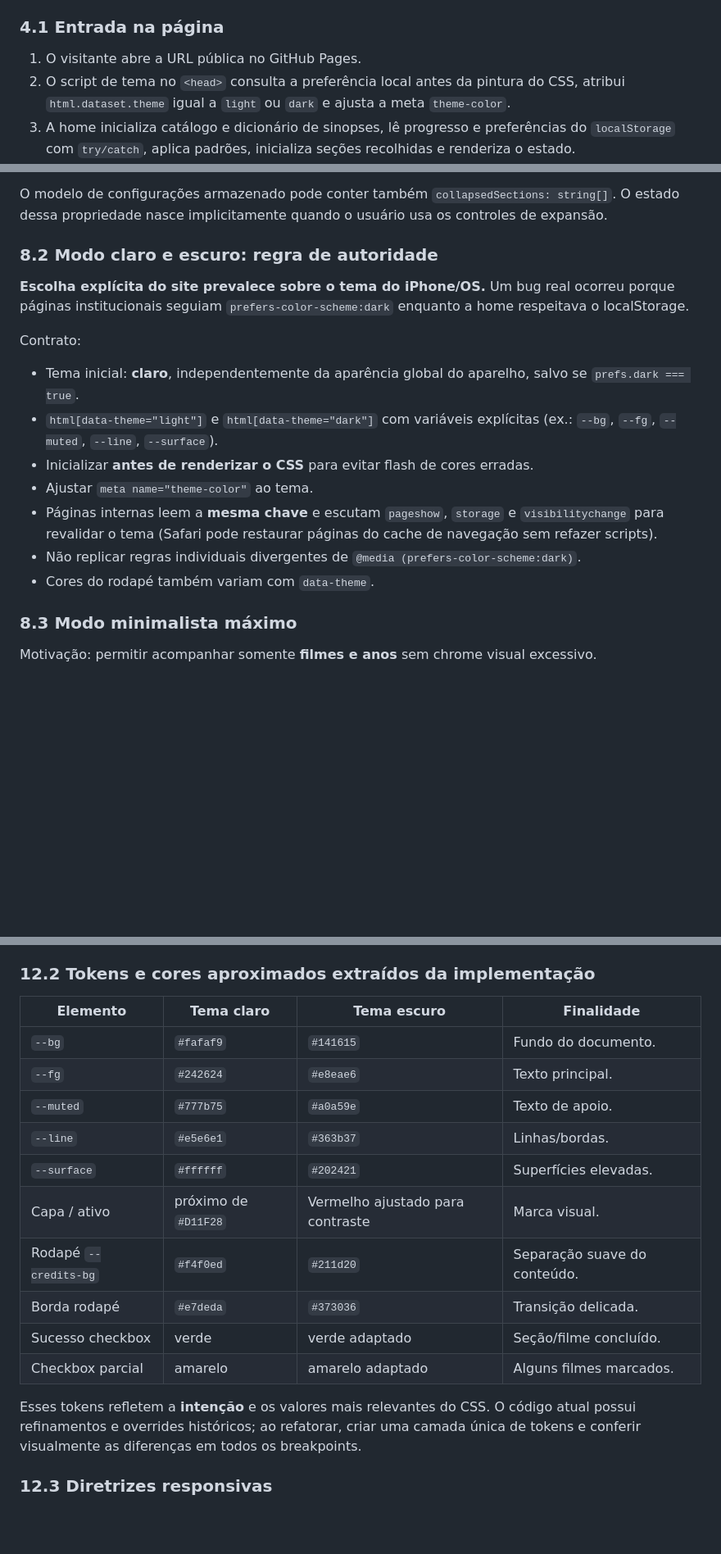
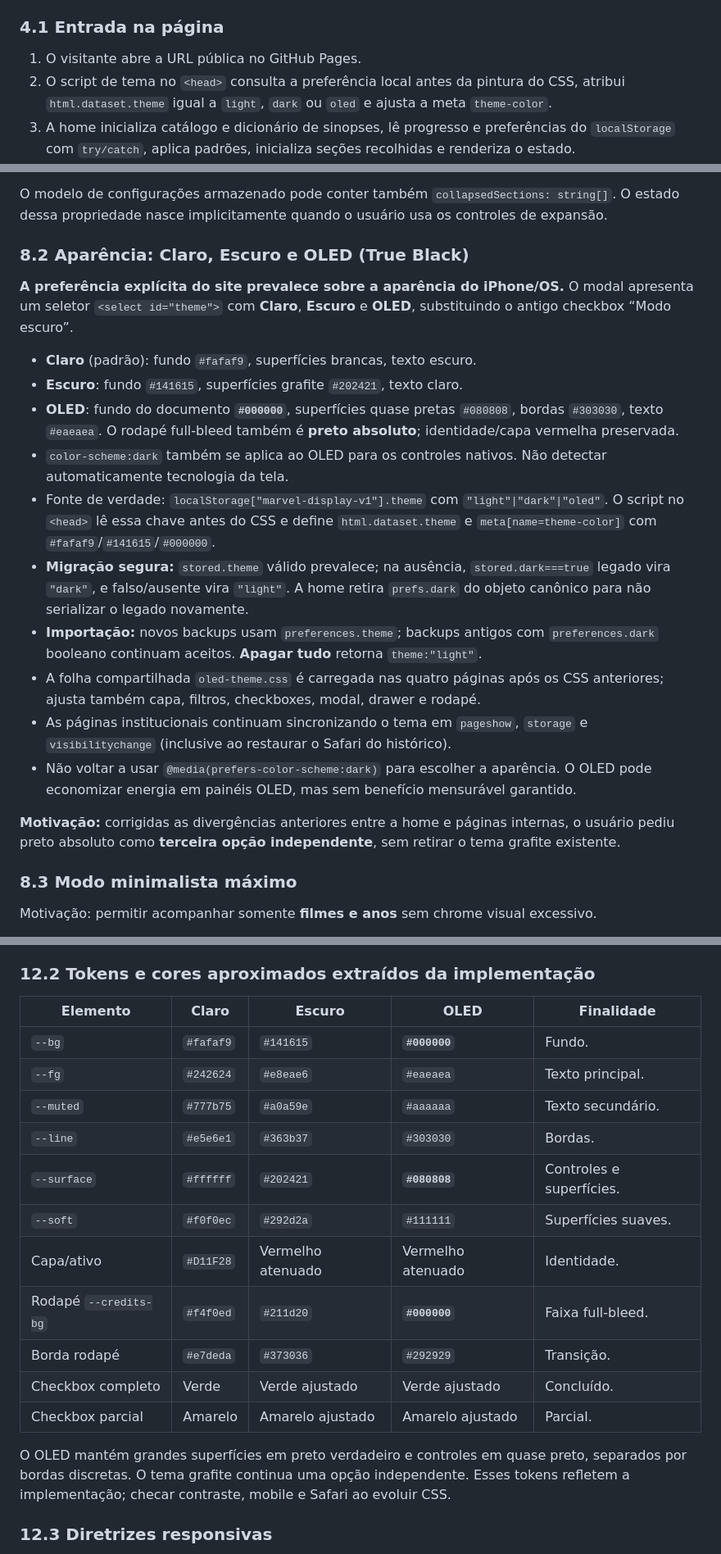
Before and after one commit to michaelfdias/maratona-marvel, a Markdown page: docs/ESPECIFICACAO.md, 3 parts joined by grey strips. Shown at 82% size. Drawn GitHub-style; blank space fills up the shorter version.

Commit message:
Atualiza especificação viva para tema Claro/Escuro/OLED, migração e paletas

```diff
--- a/docs/ESPECIFICACAO.md
+++ b/docs/ESPECIFICACAO.md
@@ -664,7 +665,7 @@ Eddie Brock e Venom passam a ser perseguidos por forças humanas e alienígenas,
 ### 4.1 Entrada na página
 
 1. O visitante abre a URL pública no GitHub Pages.
-2. O script de tema no `<head>` consulta a preferência local antes da pintura do CSS, atribui `html.dataset.theme` igual a `light` ou `dark` e ajusta a meta `theme-color`.
+2. O script de tema no `<head>` consulta a preferência local antes da pintura do CSS, atribui `html.dataset.theme` igual a `light`, `dark` ou `oled` e ajusta a meta `theme-color`.
 3. A home inicializa catálogo e dicionário de sinopses, lê progresso e preferências do `localStorage` com `try/catch`, aplica padrões, inicializa seções recolhidas e renderiza o estado.
 4. A capa apresenta **Maratona Marvel**, ícone de claquete, texto explicativo e controle de configurações.
 5. Abaixo, os números de filmes vistos, total, percentual, restantes e uma barra de progresso acessível apresentam a situação da lista ativa.
@@ -899,18 +900,22 @@ A interface usa modal HTML `<dialog id="settings">`, com título focável, contr
 
 O modelo de configurações armazenado pode conter também `collapsedSections: string[]`. O estado dessa propriedade nasce implicitamente quando o usuário usa os controles de expansão.
 
-### 8.2 Modo claro e escuro: regra de autoridade
-
-**Escolha explícita do site prevalece sobre o tema do iPhone/OS.** Um bug real ocorreu porque páginas institucionais seguiam `prefers-color-scheme:dark` enquanto a home respeitava o localStorage.
-
-Contrato:
-- Tema inicial: **claro**, independentemente da aparência global do aparelho, salvo se `prefs.dark === true`.
-- `html[data-theme="light"]` e `html[data-theme="dark"]` com variáveis explícitas (ex.: `--bg`, `--fg`, `--muted`, `--line`, `--surface`).
-- Inicializar **antes de renderizar o CSS** para evitar flash de cores erradas.
-- Ajustar `meta name="theme-color"` ao tema.
-- Páginas internas leem a **mesma chave** e escutam `pageshow`, `storage` e `visibilitychange` para revalidar o tema (Safari pode restaurar páginas do cache de navegação sem refazer scripts).
-- Não replicar regras individuais divergentes de `@media (prefers-color-scheme:dark)`.
-- Cores do rodapé também variam com `data-theme`.
+### 8.2 Aparência: Claro, Escuro e OLED (True Black)
+
+**A preferência explícita do site prevalece sobre a aparência do iPhone/OS.** O modal apresenta um seletor `<select id="theme">` com **Claro**, **Escuro** e **OLED**, substituindo o antigo checkbox “Modo escuro”.
+
+- **Claro** (padrão): fundo `#fafaf9`, superfícies brancas, texto escuro.
+- **Escuro**: fundo `#141615`, superfícies grafite `#202421`, texto claro.
+- **OLED**: fundo do documento **`#000000`**, superfícies quase pretas `#080808`, bordas `#303030`, texto `#eaeaea`. O rodapé full-bleed também é **preto absoluto**; identidade/capa vermelha preservada.
+- `color-scheme:dark` também se aplica ao OLED para os controles nativos. Não detectar automaticamente tecnologia da tela.
+- Fonte de verdade: `localStorage["marvel-display-v1"].theme` com `"light"|"dark"|"oled"`. O script no `<head>` lê essa chave antes do CSS e define `html.dataset.theme` e `meta[name=theme-color]` com `#fafaf9`/`#141615`/`#000000`.
+- **Migração segura:** `stored.theme` válido prevalece; na ausência, `stored.dark===true` legado vira `"dark"`, e falso/ausente vira `"light"`. A home retira `prefs.dark` do objeto canônico para não serializar o legado novamente.
+- **Importação:** novos backups usam `preferences.theme`; backups antigos com `preferences.dark` booleano continuam aceitos. **Apagar tudo** retorna `theme:"light"`.
+- A folha compartilhada `oled-theme.css` é carregada nas quatro páginas após os CSS anteriores; ajusta também capa, filtros, checkboxes, modal, drawer e rodapé.
+- As páginas institucionais continuam sincronizando o tema em `pageshow`, `storage` e `visibilitychange` (inclusive ao restaurar o Safari do histórico).
+- Não voltar a usar `@media(prefers-color-scheme:dark)` para escolher a aparência. O OLED pode economizar energia em painéis OLED, mas sem benefício mensurável garantido.
+
+**Motivação:** corrigidas as divergências anteriores entre a home e páginas internas, o usuário pediu preto absoluto como **terceira opção independente**, sem retirar o tema grafite existente.
 
 ### 8.3 Modo minimalista máximo
 
@@ -1107,20 +1112,21 @@ Pilares:
 
 ### 12.2 Tokens e cores aproximados extraídos da implementação
 
-| Elemento | Tema claro | Tema escuro | Finalidade |
-| --- | --- | --- | --- |
-| `--bg` | `#fafaf9` | `#141615` | Fundo do documento. |
-| `--fg` | `#242624` | `#e8eae6` | Texto principal. |
-| `--muted` | `#777b75` | `#a0a59e` | Texto de apoio. |
-| `--line` | `#e5e6e1` | `#363b37` | Linhas/bordas. |
-| `--surface` | `#ffffff` | `#202421` | Superfícies elevadas. |
-| Capa / ativo | próximo de `#D11F28` | Vermelho ajustado para contraste | Marca visual. |
-| Rodapé `--credits-bg` | `#f4f0ed` | `#211d20` | Separação suave do conteúdo. |
-| Borda rodapé | `#e7deda` | `#373036` | Transição delicada. |
-| Sucesso checkbox | verde | verde adaptado | Seção/filme concluído. |
-| Checkbox parcial | amarelo | amarelo adaptado | Alguns filmes marcados. |
-
-Esses tokens refletem a **intenção** e os valores mais relevantes do CSS. O código atual possui refinamentos e overrides históricos; ao refatorar, criar uma camada única de tokens e conferir visualmente as diferenças em todos os breakpoints.
+| Elemento | Claro | Escuro | OLED | Finalidade |
+| --- | --- | --- | --- | --- |
+| `--bg` | `#fafaf9` | `#141615` | **`#000000`** | Fundo. |
+| `--fg` | `#242624` | `#e8eae6` | `#eaeaea` | Texto principal. |
+| `--muted` | `#777b75` | `#a0a59e` | `#aaaaaa` | Texto secundário. |
+| `--line` | `#e5e6e1` | `#363b37` | `#303030` | Bordas. |
+| `--surface` | `#ffffff` | `#202421` | **`#080808`** | Controles e superfícies. |
+| `--soft` | `#f0f0ec` | `#292d2a` | `#111111` | Superfícies suaves. |
+| Capa/ativo | `#D11F28` | Vermelho atenuado | Vermelho atenuado | Identidade. |
+| Rodapé `--credits-bg` | `#f4f0ed` | `#211d20` | **`#000000`** | Faixa full-bleed. |
+| Borda rodapé | `#e7deda` | `#373036` | `#292929` | Transição. |
+| Checkbox completo | Verde | Verde ajustado | Verde ajustado | Concluído. |
+| Checkbox parcial | Amarelo | Amarelo ajustado | Amarelo ajustado | Parcial. |
+
+O OLED mantém grandes superfícies em preto verdadeiro e controles em quase preto, separados por bordas discretas. O tema grafite continua uma opção independente. Esses tokens refletem a implementação; checar contraste, mobile e Safari ao evoluir CSS.
 
 ### 12.3 Diretrizes responsivas
 
```
Also changed, not shown: other parts of docs/ESPECIFICACAO.md (+7 -6 lines).
